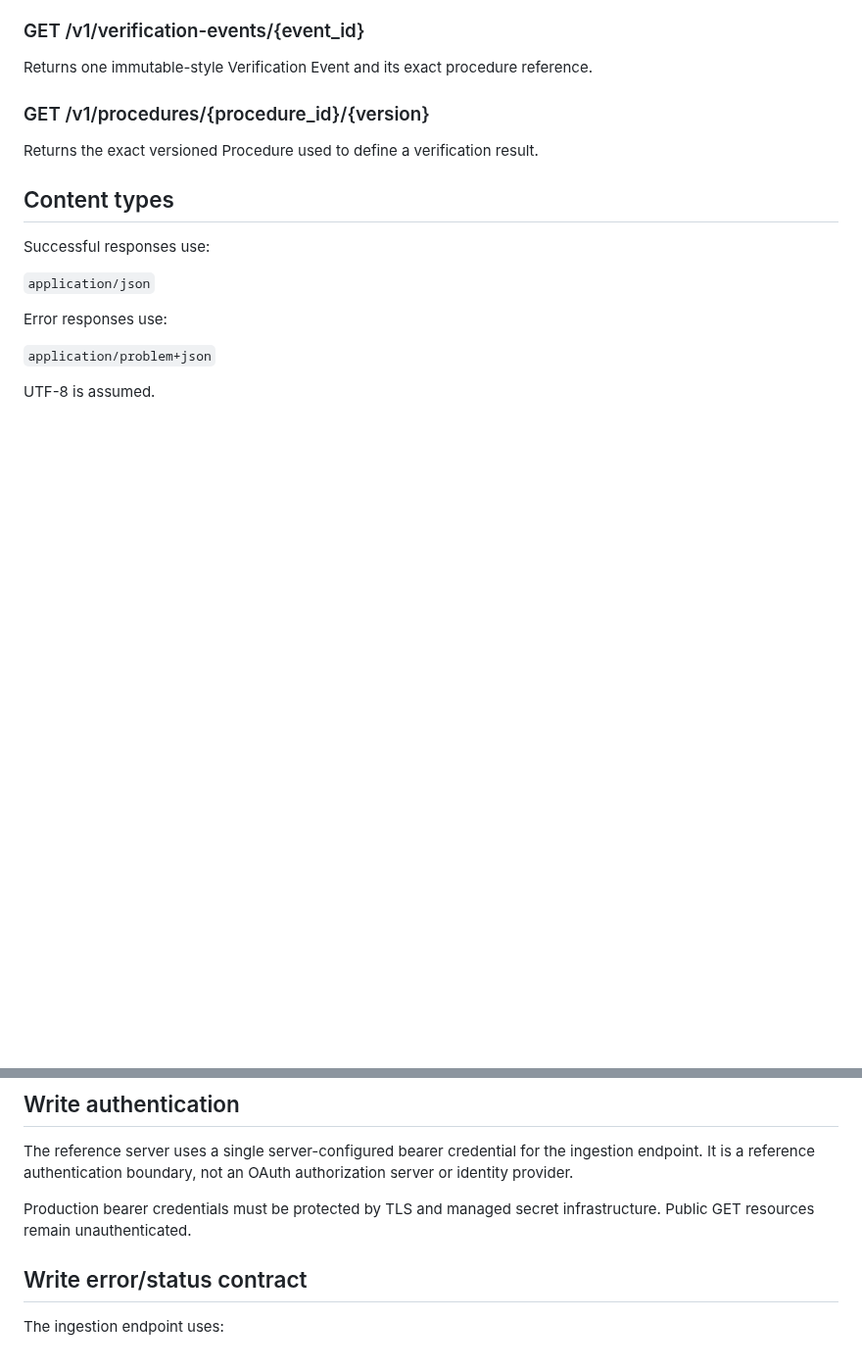
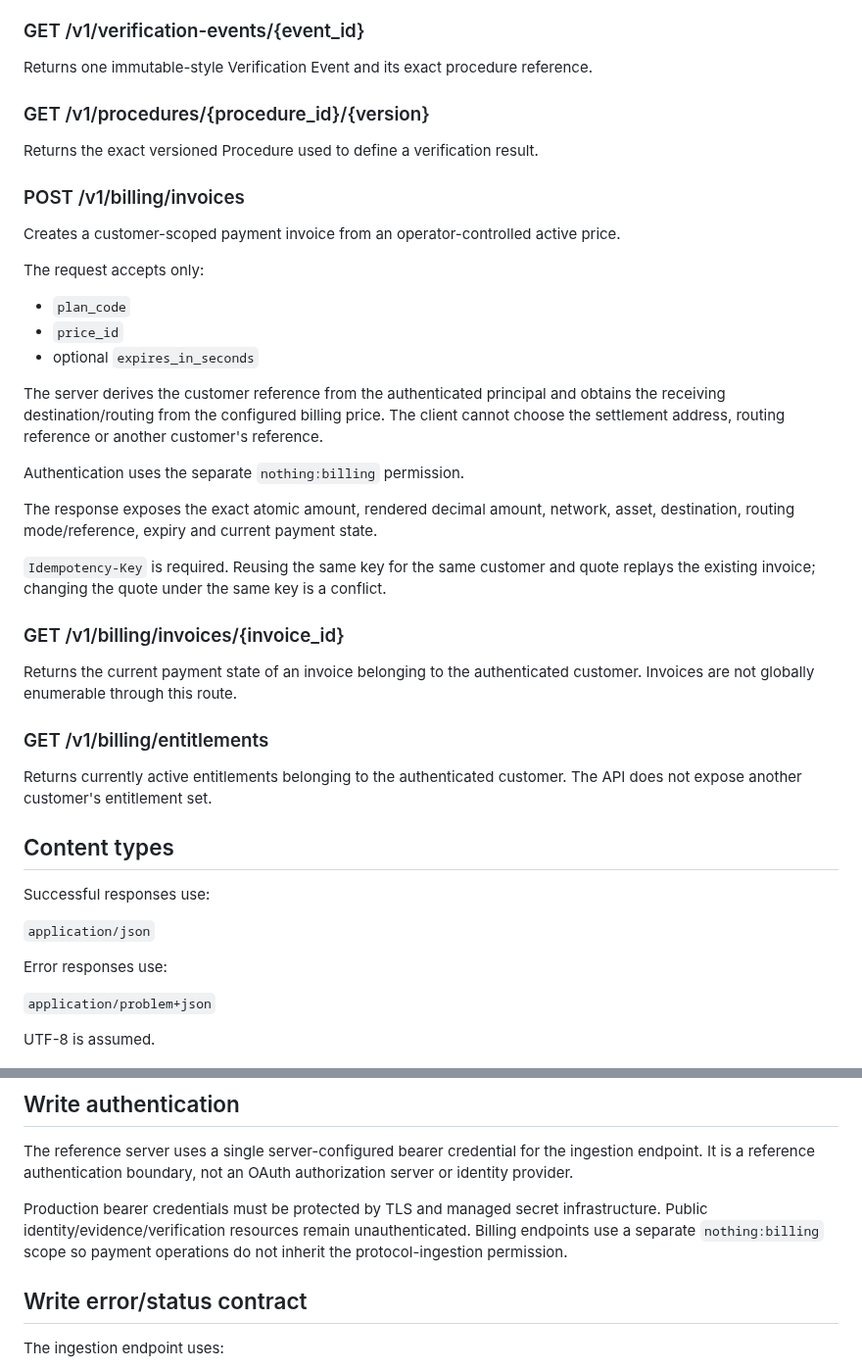
Before and after one commit to asnad68/NOTHING, a Markdown page: api/API-CONTRACT.md, 2 parts joined by grey strips. Shown at 98% size. GitHub-like rendering; blank space fills up the shorter version.

Commit message:
Document authenticated billing API contract

```diff
--- a/api/API-CONTRACT.md
+++ b/api/API-CONTRACT.md
@@ -85,6 +85,33 @@ Returns one immutable-style Verification Event and its exact procedure reference
 
 Returns the exact versioned Procedure used to define a verification result.
 
+### POST /v1/billing/invoices
+
+Creates a customer-scoped payment invoice from an operator-controlled active price.
+
+The request accepts only:
+
+- `plan_code`
+- `price_id`
+- optional `expires_in_seconds`
+
+The server derives the customer reference from the authenticated principal and obtains the receiving destination/routing from the configured billing price. The client cannot choose the settlement address, routing reference or another customer's reference.
+
+Authentication uses the separate `nothing:billing` permission.
+
+The response exposes the exact atomic amount, rendered decimal amount, network, asset, destination, routing mode/reference, expiry and current payment state.
+
+`Idempotency-Key` is required. Reusing the same key for the same customer and quote replays the existing invoice; changing the quote under the same key is a conflict.
+
+### GET /v1/billing/invoices/{invoice_id}
+
+Returns the current payment state of an invoice belonging to the authenticated customer. Invoices are not globally enumerable through this route.
+
+### GET /v1/billing/entitlements
+
+Returns currently active entitlements belonging to the authenticated customer. The API does not expose another customer's entitlement set.
+
+
 ## Content types
 
 Successful responses use:
@@ -101,7 +128,8 @@ UTF-8 is assumed.
 
 The reference server uses a single server-configured bearer credential for the ingestion endpoint. It is a reference authentication boundary, not an OAuth authorization server or identity provider.
 
-Production bearer credentials must be protected by TLS and managed secret infrastructure. Public GET resources remain unauthenticated.
+Production bearer credentials must be protected by TLS and managed secret infrastructure. Public identity/evidence/verification resources remain unauthenticated. Billing endpoints use a separate `nothing:billing` scope so payment operations do not inherit the protocol-ingestion permission.
+
 
 ## Write error/status contract
 
```
